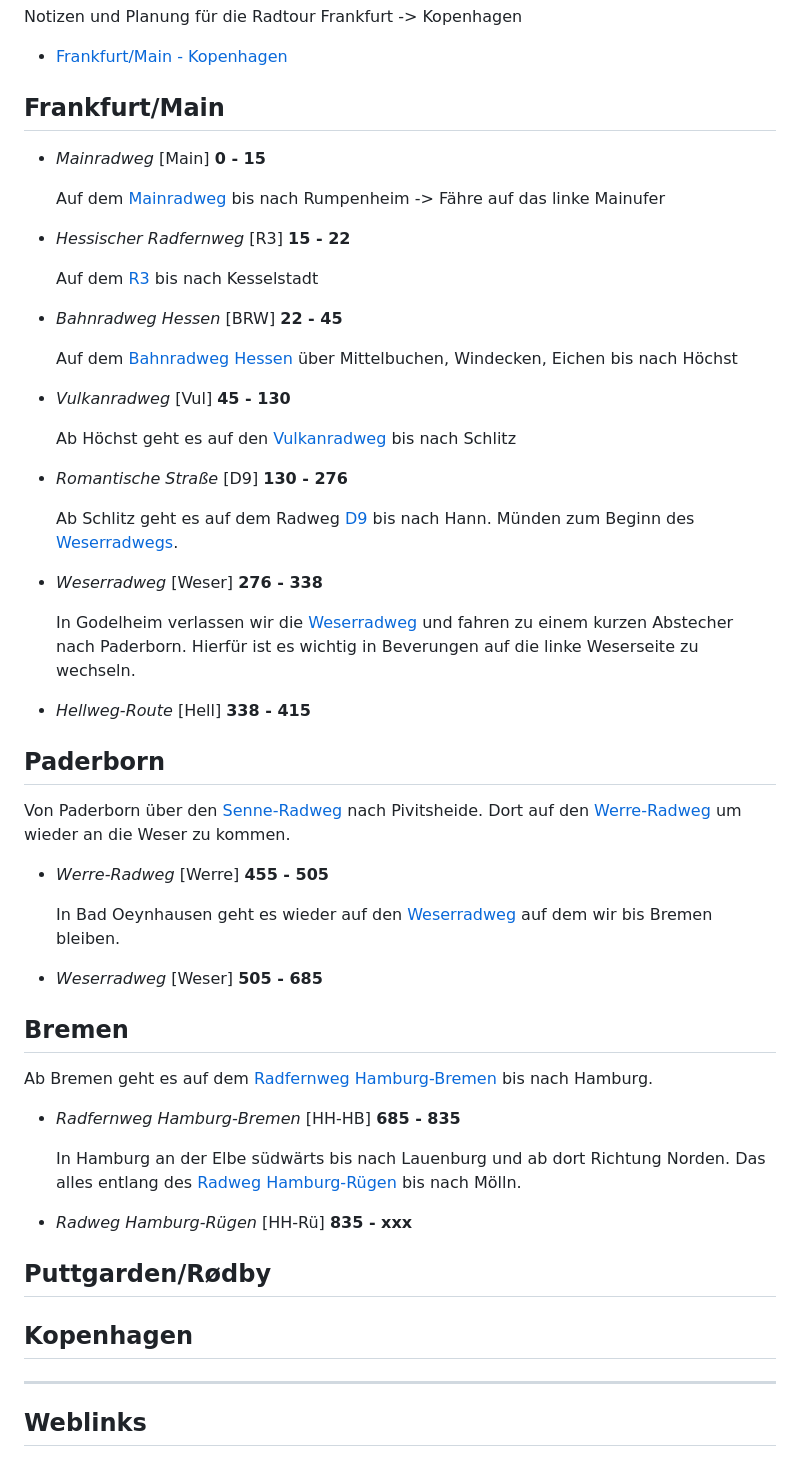
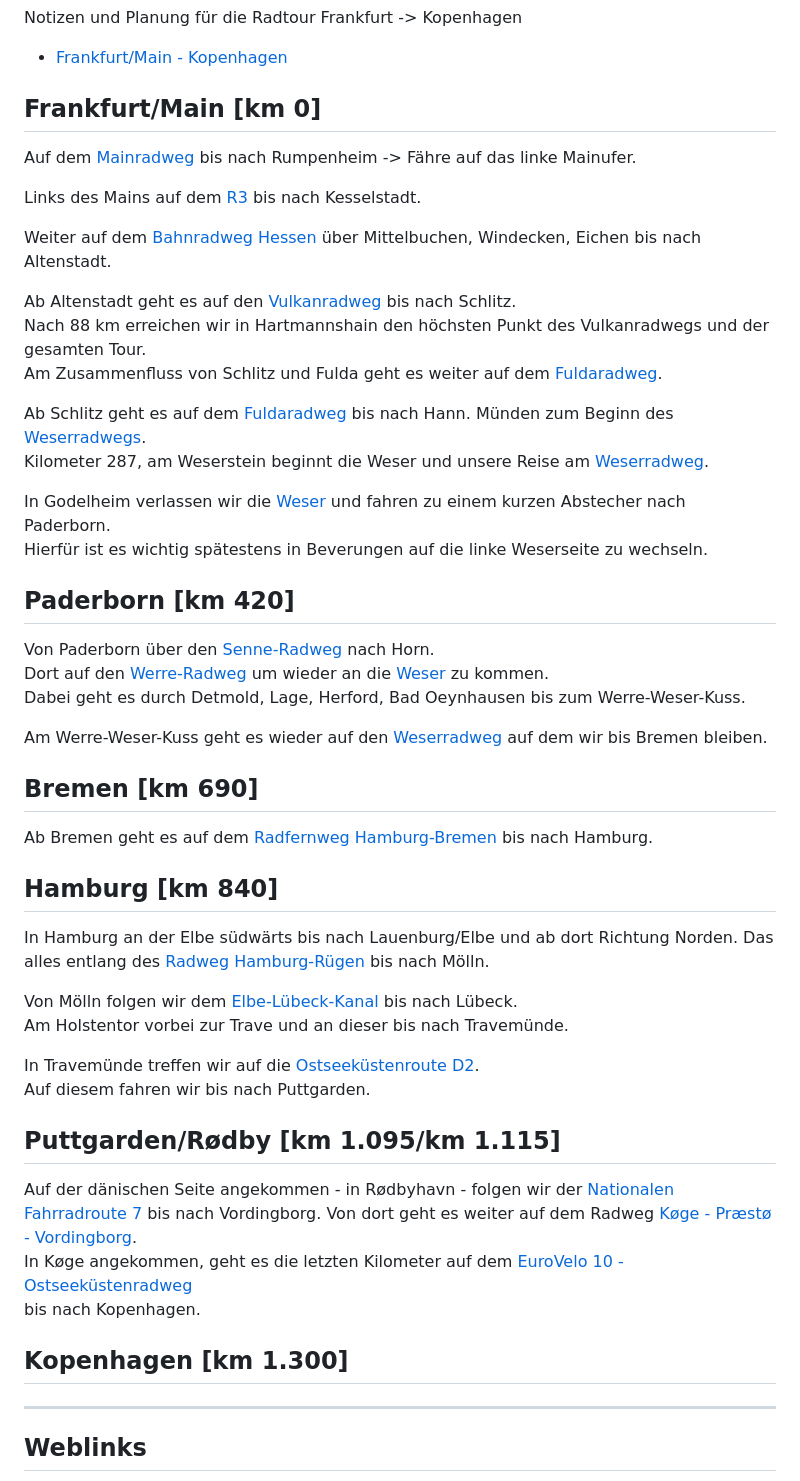
Before and after one commit to drvos/2025-radtour-kopenhagen, a Markdown page: README.md, the part around the change. Rendered like a GitHub page.

Commit message:
Streckenführung bis Kopenhagen

```diff
--- a/README.md
+++ b/README.md
@@ -5,60 +5,55 @@ Notizen und Planung für die Radtour Frankfurt -> Kopenhagen
 
 - [Frankfurt/Main - Kopenhagen](https://www.komoot.com/de-de/tour/2539555572?share_token=aPtEt3g1qoipw9Y69XkrYmzSWoIHtXozuVk2H17zkEG9gl4z3k&ref=wtd)
 
-## Frankfurt/Main
+## Frankfurt/Main [km 0]
 
-- *Mainradweg* [Main] __0 - 15__
+   Auf dem [Mainradweg](#Mainradweg) bis nach Rumpenheim -> Fähre auf das linke Mainufer.
 
-   Auf dem [Mainradweg](#Mainradweg) bis nach Rumpenheim -> Fähre auf das linke Mainufer
+   Links des Mains auf dem [R3](#Hessischer-Radfernweg) bis nach Kesselstadt.
 
-- *Hessischer Radfernweg* [R3] __15 - 22__
+   Weiter auf dem [Bahnradweg Hessen](#Bahnradweg-Hessen) über Mittelbuchen, Windecken, Eichen bis nach Altenstadt.
 
-   Auf dem [R3](#Hessischer-Radfernweg) bis nach Kesselstadt
+   Ab Altenstadt geht es auf den [Vulkanradweg](#Vulkanradweg) bis nach Schlitz.
+   Nach 88 km erreichen wir in Hartmannshain den höchsten Punkt des Vulkanradwegs und der gesamten Tour.
+   Am Zusammenfluss von Schlitz und Fulda geht es weiter auf dem [Fuldaradweg](#Fuldaradweg).
 
-- *Bahnradweg Hessen* [BRW] __22 - 45__
+   Ab Schlitz geht es auf dem [Fuldaradweg](#Fuldaradweg) bis nach Hann. Münden zum Beginn des [Weserradwegs](#Weserradweg).
+   Kilometer 287, am Weserstein beginnt die Weser und unsere Reise am [Weserradweg](#Weserradweg).
 
-   Auf dem [Bahnradweg Hessen](#Bahnradweg-Hessen) über Mittelbuchen, Windecken, Eichen bis nach Höchst
+   In Godelheim verlassen wir die [Weser](#Weserradweg) und fahren zu einem kurzen Abstecher nach Paderborn.
+   Hierfür ist es wichtig spätestens in Beverungen auf die linke Weserseite zu wechseln.
 
-- *Vulkanradweg* [Vul] __45 - 130__
+## Paderborn [km 420]
 
-   Ab Höchst geht es auf den [Vulkanradweg](#Vulkanradweg) bis nach Schlitz
+   Von Paderborn über den [Senne-Radweg](#Senne-Radweg) nach Horn.
+   Dort auf den [Werre-Radweg](#Werre-Radweg) um wieder an die [Weser](#Weserradweg) zu kommen.
+   Dabei geht es durch Detmold, Lage, Herford, Bad Oeynhausen bis zum Werre-Weser-Kuss.
 
-- *Romantische Straße* [D9] __130 - 276__
+   Am Werre-Weser-Kuss geht es wieder auf den [Weserradweg](#Weserradweg) auf dem wir bis Bremen bleiben.
 
-   Ab Schlitz geht es auf dem Radweg [D9](#Romantische-Straße) bis nach Hann. Münden zum Beginn des [Weserradwegs](#Weserradweg).
-
-- *Weserradweg* [Weser] __276 - 338__
-
-   In Godelheim verlassen wir die [Weserradweg](#Weserradweg) und fahren zu einem kurzen Abstecher nach Paderborn.
-   Hierfür ist es wichtig in Beverungen auf die linke Weserseite zu wechseln.
-
-- *Hellweg-Route* [Hell] __338 - 415__
-
-## Paderborn
-
-   Von Paderborn über den [Senne-Radweg](#Senne-Radweg) nach Pivitsheide. Dort auf den [Werre-Radweg](#Werre-Radweg) um wieder an die Weser zu kommen.
-
-- *Werre-Radweg* [Werre] __455 - 505__
-
-   In Bad Oeynhausen geht es wieder auf den [Weserradweg](#Weserradweg) auf dem wir bis Bremen bleiben.
-
-- *Weserradweg* [Weser] __505 - 685__
-
-## Bremen
+## Bremen [km 690]
 
    Ab Bremen geht es auf dem [Radfernweg Hamburg-Bremen](#Radfernweg-Hamburg-Bremen) bis nach Hamburg.
 
-- *Radfernweg Hamburg-Bremen* [HH-HB] __685 - 835__
+## Hamburg [km 840]
 
-   In Hamburg an der Elbe südwärts bis nach Lauenburg und ab dort Richtung Norden. Das alles entlang des
+   In Hamburg an der Elbe südwärts bis nach Lauenburg/Elbe und ab dort Richtung Norden. Das alles entlang des
    [Radweg Hamburg-Rügen](#Radweg-Hamburg-Rügen) bis nach Mölln.
 
-- *Radweg Hamburg-Rügen* [HH-Rü] __835 - xxx__
+   Von Mölln folgen wir dem [Elbe-Lübeck-Kanal](#Elbe-Lübeck-Kanal) bis nach Lübeck.
+   Am Holstentor vorbei zur Trave und an dieser bis nach Travemünde.
 
+   In Travemünde treffen wir auf die [Ostseeküstenroute D2](#Ostseeküstenroute).
+   Auf diesem fahren wir bis nach Puttgarden.
 
-## Puttgarden/Rødby
+## Puttgarden/Rødby [km 1.095/km 1.115]
 
-## Kopenhagen
+   Auf der dänischen Seite angekommen - in Rødbyhavn - folgen wir der [Nationalen Fahrradroute 7](#Sjællands-Odde-Rødbyhavn) bis nach Vordingborg.
+   Von dort geht es weiter auf dem Radweg [Køge - Præstø - Vordingborg](#Køge-Præstø-Vordingborg).
+   In Køge angekommen, geht es die letzten Kilometer auf dem [EuroVelo 10 - Ostseeküstenradweg](#Ostseeküstenroute)
+   bis nach Kopenhagen.
+
+## Kopenhagen [km 1.300]
 
 ---
 
```
